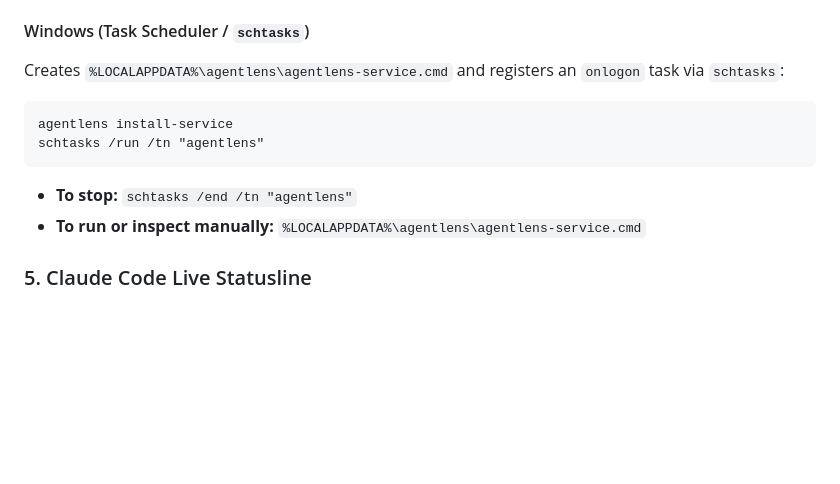
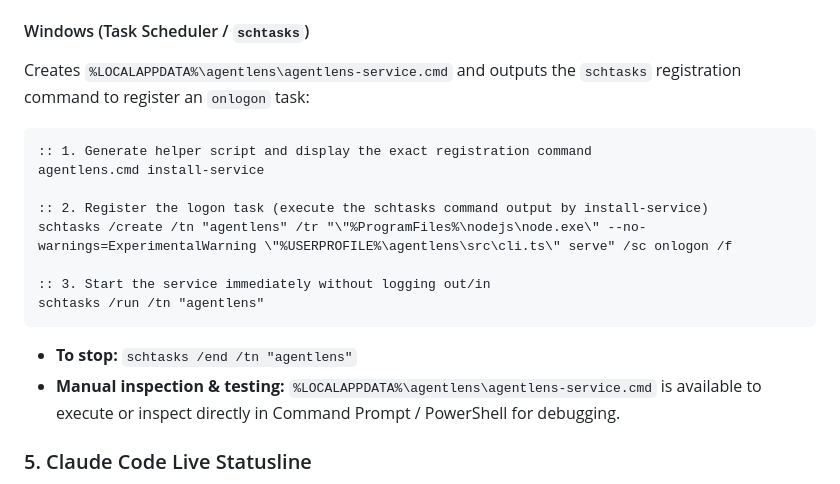
Before and after one commit to SohailElskhawy/agentlens, a Markdown page: README.md, the part around the change. Rendered like a GitHub page; blank space fills up the shorter version.

Commit message:
docs: clarify Windows background service schtasks setup sequence
Co-Authored-By: Claude Opus 5.5 <noreply@anthropic.com>

````diff
--- a/README.md
+++ b/README.md
@@ -166,13 +166,19 @@ launchctl load -w ~/Library/LaunchAgents/com.agentlens.plist
 - **To unload / stop:** `launchctl unload -w ~/Library/LaunchAgents/com.agentlens.plist`
 
 #### Windows (Task Scheduler / `schtasks`)
-Creates `%LOCALAPPDATA%\agentlens\agentlens-service.cmd` and registers an `onlogon` task via `schtasks`:
+Creates `%LOCALAPPDATA%\agentlens\agentlens-service.cmd` and outputs the `schtasks` registration command to register an `onlogon` task:
 ```cmd
-agentlens install-service
+:: 1. Generate helper script and display the exact registration command
+agentlens.cmd install-service
+
+:: 2. Register the logon task (execute the schtasks command output by install-service)
+schtasks /create /tn "agentlens" /tr "\"%ProgramFiles%\nodejs\node.exe\" --no-warnings=ExperimentalWarning \"%USERPROFILE%\agentlens\src\cli.ts\" serve" /sc onlogon /f
+
+:: 3. Start the service immediately without logging out/in
 schtasks /run /tn "agentlens"
 ```
 - **To stop:** `schtasks /end /tn "agentlens"`
-- **To run or inspect manually:** `%LOCALAPPDATA%\agentlens\agentlens-service.cmd`
+- **Manual inspection & testing:** `%LOCALAPPDATA%\agentlens\agentlens-service.cmd` is available to execute or inspect directly in Command Prompt / PowerShell for debugging.
 
 ### 5. Claude Code Live Statusline
 Configure Claude Code to display real-time token usage and quota status in your prompt bar (< 10ms latency).
````
